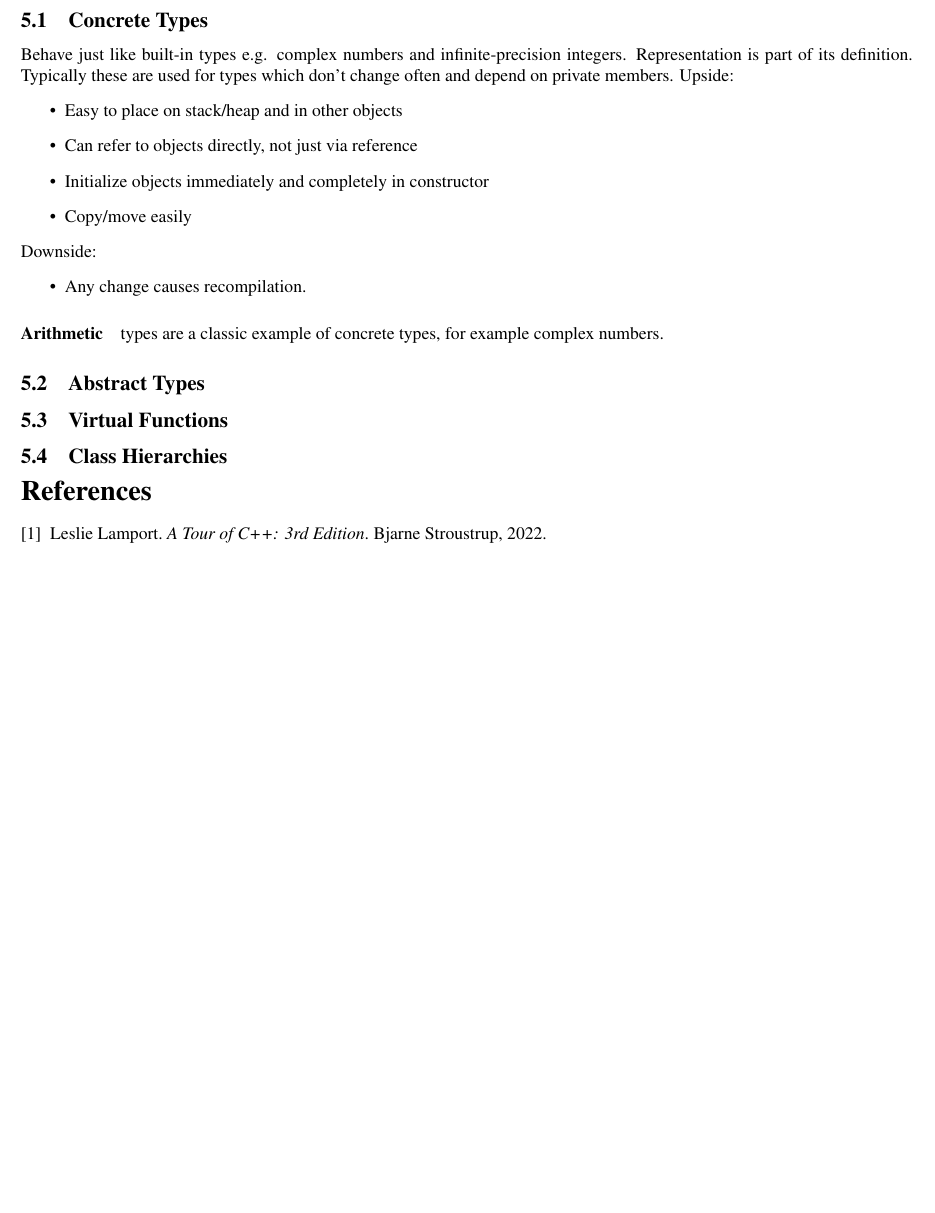
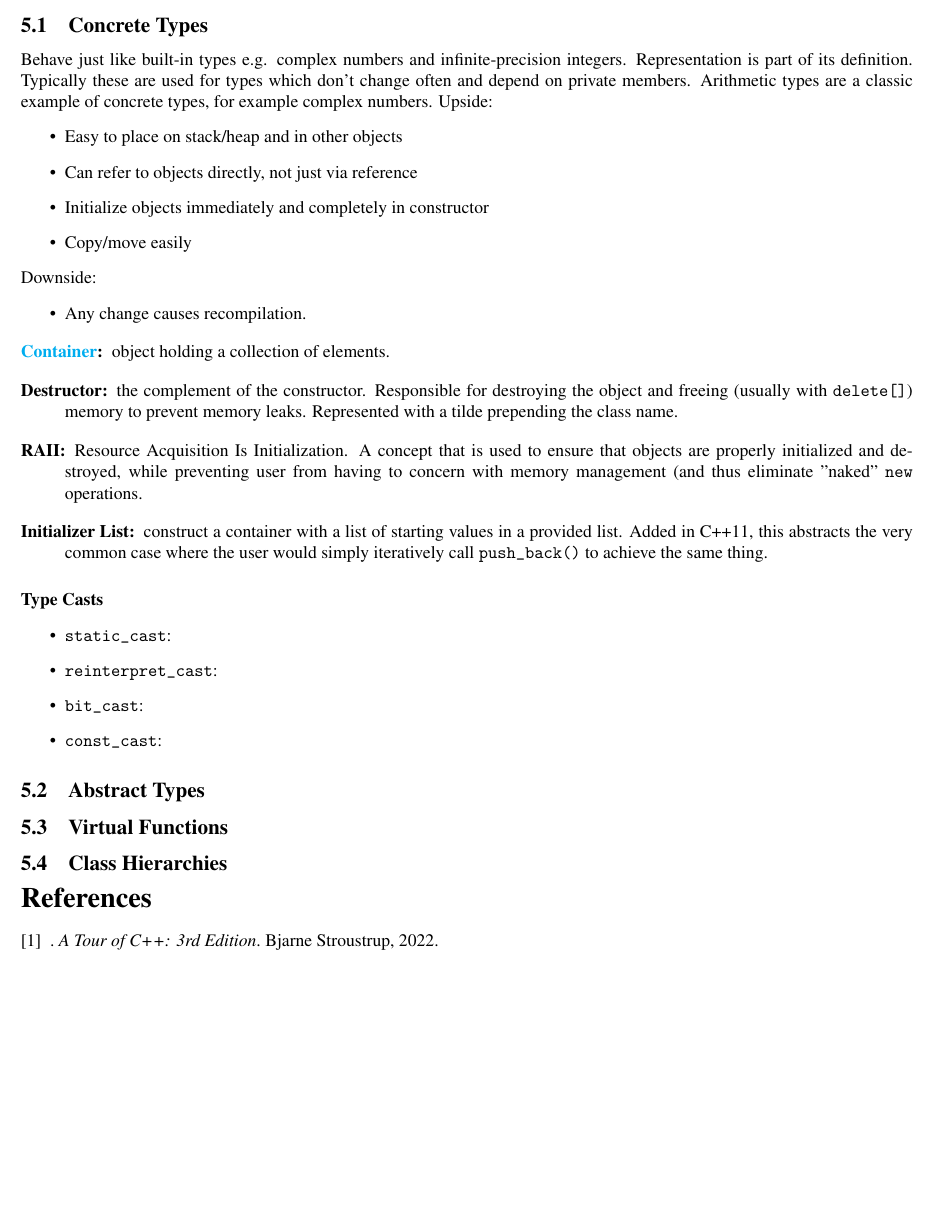
Before and after one commit to karlsolomon/tourcpp, a LaTeX paper (tourcpp.tex): part of page 10 of 10, cut so that both start at the same text, the shorter picture padded with empty space. Compiled offline with pdfLaTeX.

Commit message:
prior to plugin test

```diff
--- a/tourcpp.tex
+++ b/tourcpp.tex
@@ -465,7 +465,7 @@ auto sqrt(double) -> double; // suffix-return type
 \pagebreak
 \section{Classes}
 \subsection{Concrete Types}
-Behave just like built-in types e.g. complex numbers and infinite-precision integers. Representation is part of its definition. Typically these are used for types which don't change often and depend on private members.
+Behave just like built-in types e.g. complex numbers and infinite-precision integers. Representation is part of its definition. Typically these are used for types which don't change often and depend on private members. Arithmetic types are a classic example of concrete types, for example complex numbers.
 Upside:
 \begin{itemize}
 	\item Easy to place on stack/heap and in other objects
@@ -477,7 +477,29 @@ Downside:
 \begin{itemize}
 	\item Any change causes recompilation.
 \end{itemize}
-\paragraph{Arithmetic} types are a classic example of concrete types, for example complex numbers.
+\begin{description}
+	\item[\href{https://en.cppreference.com/w/cpp/container}{Container}:]
+	      object holding a collection of elements.
+\end{description}
+\begin{description}
+	\item[Destructor:]
+	      the complement of the constructor. Responsible for destroying the object and freeing (usually with \verb!delete[]!) memory to prevent memory leaks. Represented with a tilde prepending the class name.
+\end{description}
+\begin{description}
+	\item[RAII:]
+	      Resource Acquisition Is Initialization. A concept that is used to ensure that objects are properly initialized and destroyed, while preventing user from having to concern with memory management (and thus eliminate "naked" \verb!new! operations.
+\end{description}
+\begin{description}
+	\item[Initializer List:]
+	      construct a container with a list of starting values in a provided list. Added in C++11, this abstracts the very common case where the user would simply iteratively call \verb!push_back()! to achieve the same thing.
+\end{description}
+\paragraph{Type Casts}
+\begin{itemize}
+	\item \verb!static_cast!:
+	\item \verb!reinterpret_cast!:
+	\item \verb!bit_cast!:
+	\item \verb!const_cast!:
+\end{itemize}
 \subsection{Abstract Types}
 \subsection{Virtual Functions}
 \subsection{Class Hierarchies}
@@ -485,7 +507,7 @@ Downside:
 % References
 \begin{thebibliography}{9}
 	\bibitem{latex}
-	Leslie Lamport.
+	.
 	\textit{A Tour of C++: 3rd Edition}.
 	Bjarne Stroustrup, 2022.
 
```
Also changed, not shown: tourcpp.pdf.
